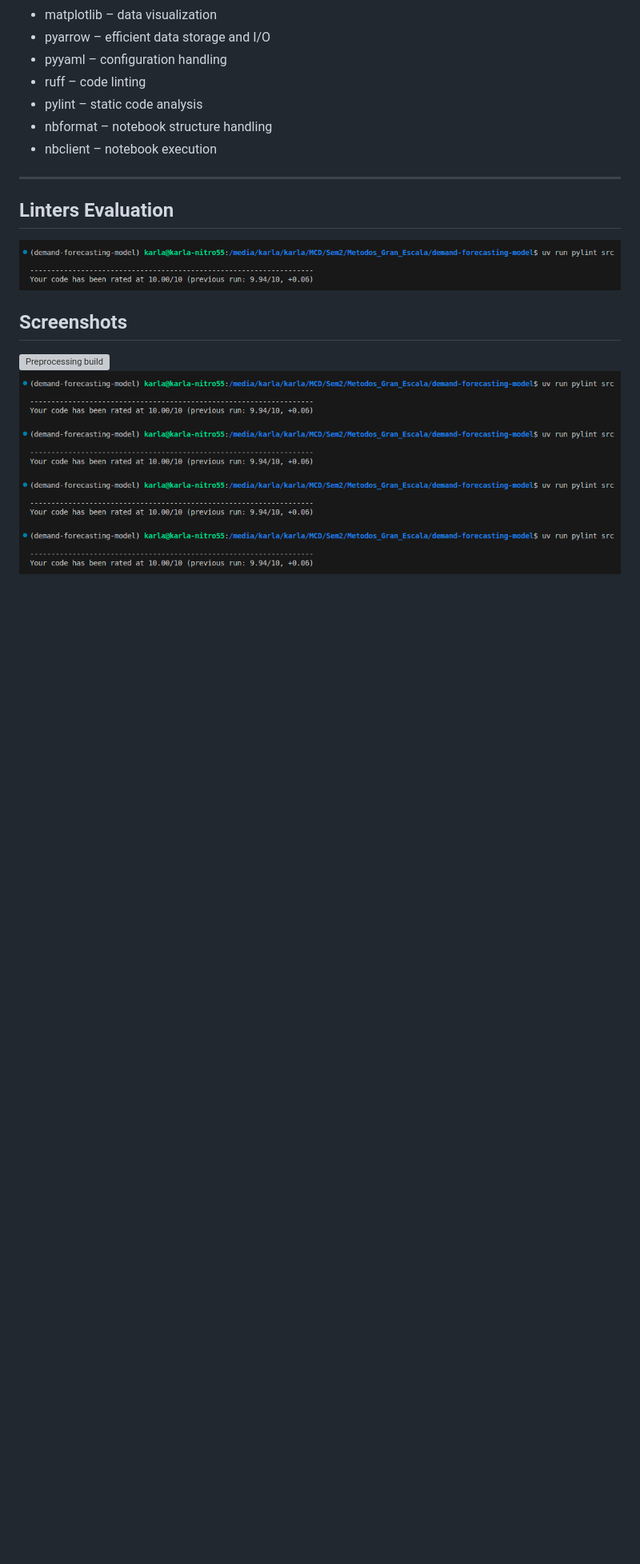
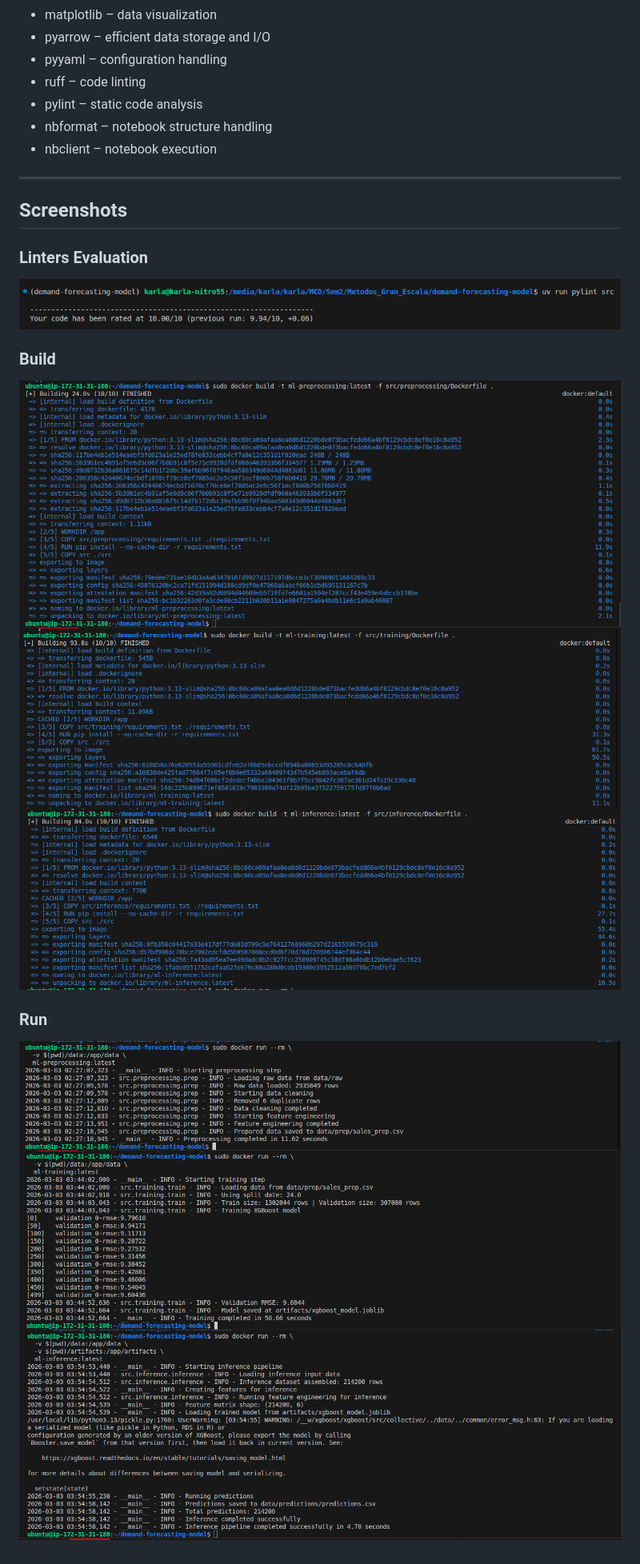
Before and after one commit to karlanalytik/demand-forecasting-model, a Markdown page: README.md, the part around one of its changes. Shown at 80% size. Rendered like a GitHub page; blank space fills up the shorter version; grey boxes are pictures that could not be loaded.

```diff
--- a/README.md
+++ b/README.md
@@ -272,12 +336,17 @@ This project relies on the following Python libraries:
 
 ---
 
-## Linters Evaluation
+## Screenshots
+
+### Linters Evaluation
 ![Pylint evaluation](docs/images/pylint_evidence.png)
 
-## Screenshots
-![Preprocessing build](docs/images/docker_build_preprocessing_step.png.png)
-![Training build](docs/images/pylint_evidence.png)
-![Inference build](docs/images/pylint_evidence.png)
-![Pylint evaluation](docs/images/pylint_evidence.png)
-![Pylint evaluation](docs/images/pylint_evidence.png)
+### Build
+![Preprocessing build](docs/images/docker_build_preprocessing_step.png)
+![Training build](docs/images/docker_build_training_step.png)
+![Inference build](docs/images/docker_build_inference_step.png)
+
+### Run
+![Preprocessing build](docs/images/docker_run_preprocessing_step.png)
+![Training build](docs/images/docker_run_training_step.png)
+![Inference build](docs/images/docker_run_inference_step.png)
```
Also changed, not shown: other parts of README.md (+95 -31 lines).
